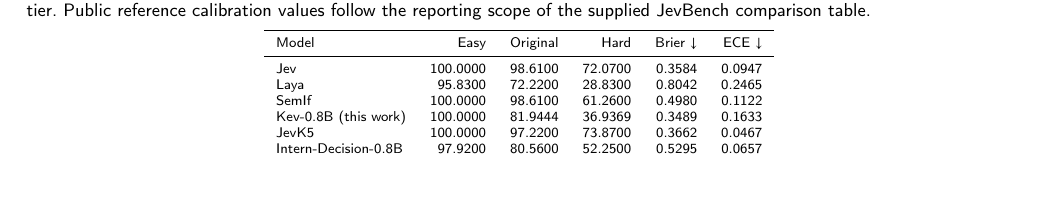
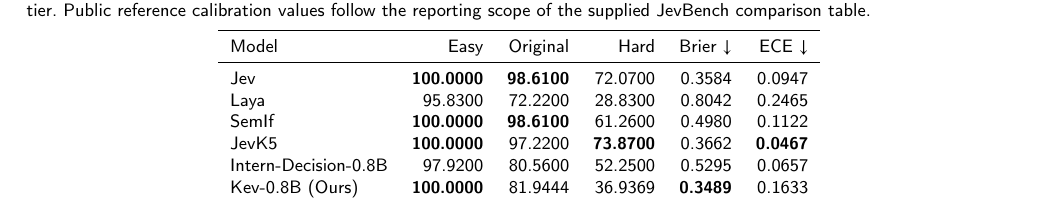
Before and after one commit to wenhuahuo/NL2Hull, a LaTeX paper (docs/paper/main.tex): part of page 9 of 10, cut so that both start at the same text. Compiled offline with pdfLaTeX.

Commit message:
Align JevBench table layout and highlights

```diff
--- a/docs/paper/main.tex
+++ b/docs/paper/main.tex
@@ -716,17 +716,17 @@ metrics are from the Original tier. Public reference calibration values follow
 the reporting scope of the supplied JevBench comparison table.}
 \label{tab:jevbench-results}
 \centering
-\scriptsize
+\small
 \begin{tabular}{lrrrrr}
 \toprule
 Model & Easy & Original & Hard & Brier $\downarrow$ & ECE $\downarrow$ \\
 \midrule
-Jev                  & 100.0000 & 98.6100 & 72.0700 & 0.3584 & 0.0947 \\
+Jev                  & \textbf{100.0000} & \textbf{98.6100} & 72.0700 & 0.3584 & 0.0947 \\
 Laya                 & 95.8300  & 72.2200 & 28.8300 & 0.8042 & 0.2465 \\
-SemIf                & 100.0000 & 98.6100 & 61.2600 & 0.4980 & 0.1122 \\
-Kev-0.8B (this work) & 100.0000 & 81.9444 & 36.9369 & 0.3489 & 0.1633 \\
-JevK5                & 100.0000 & 97.2200 & 73.8700 & 0.3662 & 0.0467 \\
+SemIf                & \textbf{100.0000} & \textbf{98.6100} & 61.2600 & 0.4980 & 0.1122 \\
+JevK5                & \textbf{100.0000} & 97.2200 & \textbf{73.8700} & 0.3662 & \textbf{0.0467} \\
 Intern-Decision-0.8B & 97.9200  & 80.5600 & 52.2500 & 0.5295 & 0.0657 \\
+Kev-0.8B (Ours)      & \textbf{100.0000} & 81.9444 & 36.9369 & \textbf{0.3489} & 0.1633 \\
 \bottomrule
 \end{tabular}
 \end{table*}
```
